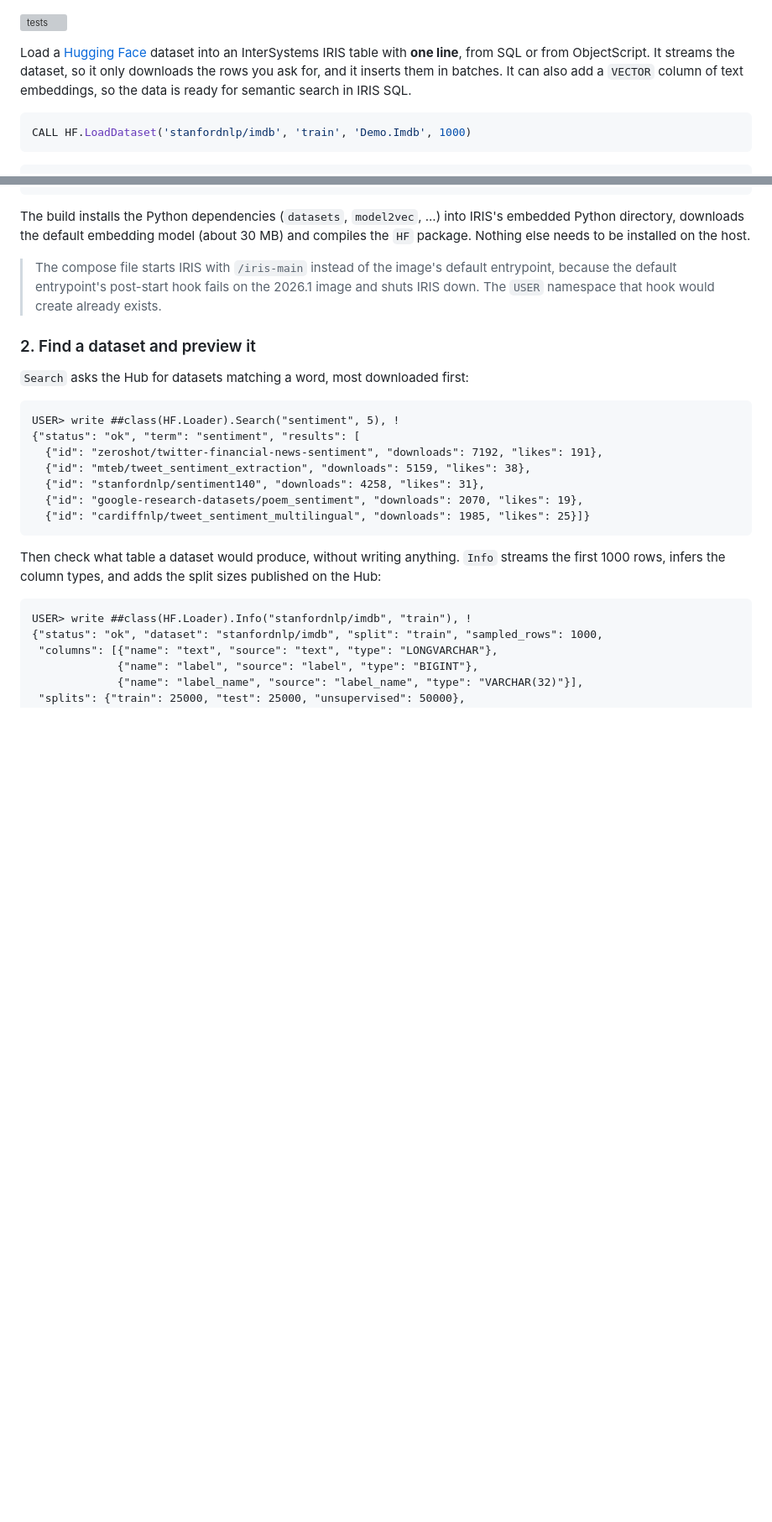
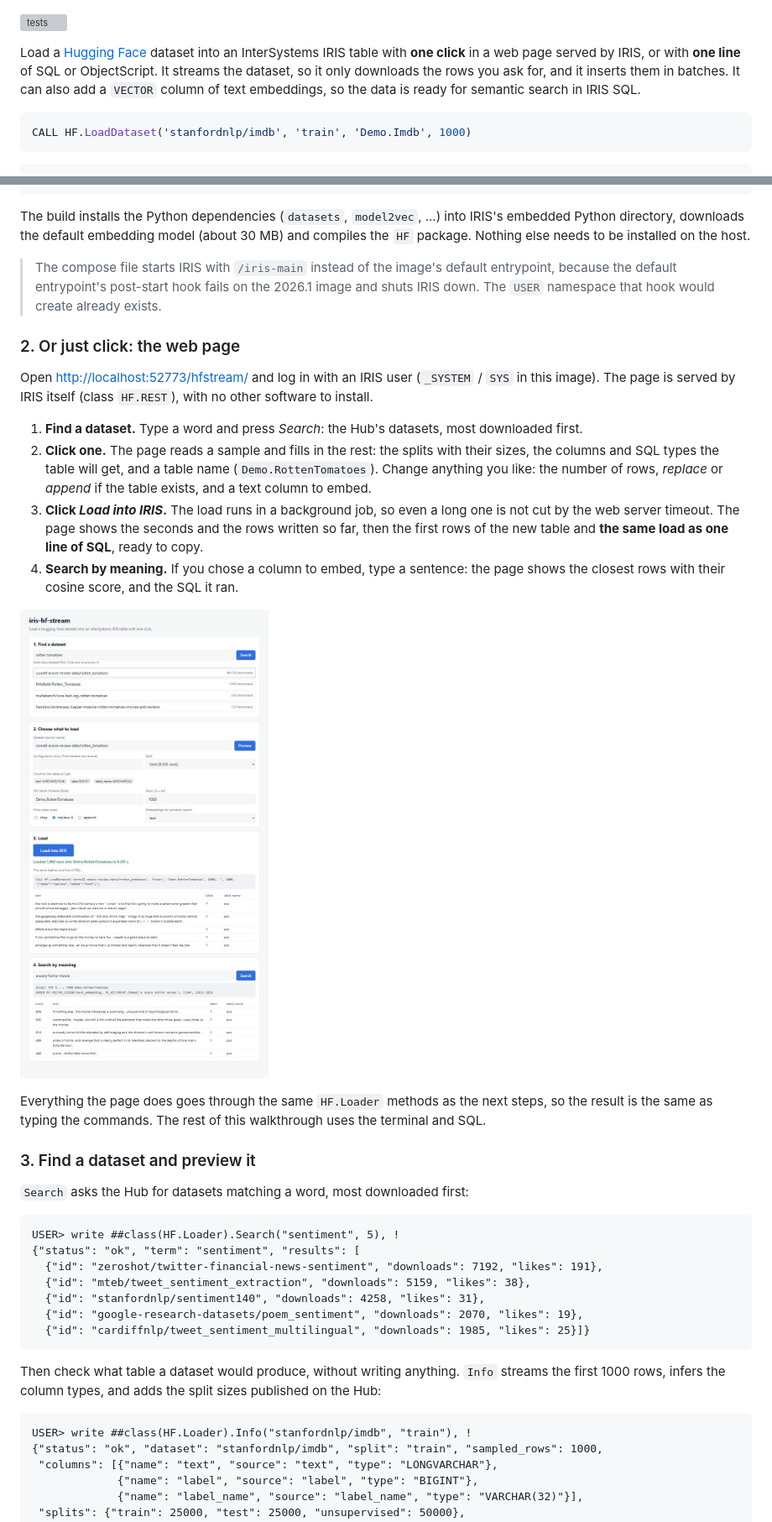
Before and after one commit to muriloprzy-code/iris-hf-stream, a Markdown page: README.md, 2 parts joined by grey strips. Shown at 84% size. Rendered like a GitHub page; pictures changed too: docs/web-ui.jpg (added); blank space fills up the shorter version; grey boxes are pictures that could not be loaded.

````diff
--- a/README.md
+++ b/README.md
@@ -4,7 +4,7 @@
 
 [![tests](https://github.com/muriloprzy-code/iris-hf-stream/actions/workflows/tests.yml/badge.svg)](https://github.com/muriloprzy-code/iris-hf-stream/actions/workflows/tests.yml)
 
-Load a [Hugging Face](https://huggingface.co/datasets) dataset into an InterSystems IRIS table with **one line**, from SQL or from ObjectScript. It streams the dataset, so it only downloads the rows you ask for, and it inserts them in batches. It can also add a `VECTOR` column of text embeddings, so the data is ready for semantic search in IRIS SQL.
+Load a [Hugging Face](https://huggingface.co/datasets) dataset into an InterSystems IRIS table with **one click** in a web page served by IRIS, or with **one line** of SQL or ObjectScript. It streams the dataset, so it only downloads the rows you ask for, and it inserts them in batches. It can also add a `VECTOR` column of text embeddings, so the data is ready for semantic search in IRIS SQL.
 
 ```sql
 CALL HF.LoadDataset('stanfordnlp/imdb', 'train', 'Demo.Imdb', 1000)
@@ -107,7 +114,20 @@ The build installs the Python dependencies (`datasets`, `model2vec`, ...) into I
 
 > The compose file starts IRIS with `/iris-main` instead of the image's default entrypoint, because the default entrypoint's post-start hook fails on the 2026.1 image and shuts IRIS down. The `USER` namespace that hook would create already exists.
 
-### 2. Find a dataset and preview it
+### 2. Or just click: the web page
+
+Open <http://localhost:52773/hfstream/> and log in with an IRIS user (`_SYSTEM` / `SYS` in this image). The page is served by IRIS itself (class `HF.REST`), with no other software to install.
+
+1. **Find a dataset.** Type a word and press *Search*: the Hub's datasets, most downloaded first.
+2. **Click one.** The page reads a sample and fills in the rest: the splits with their sizes, the columns and SQL types the table will get, and a table name (`Demo.RottenTomatoes`). Change anything you like: the number of rows, *replace* or *append* if the table exists, and a text column to embed.
+3. **Click *Load into IRIS*.** The load runs in a background job, so even a long one is not cut by the web server timeout. The page shows the seconds and the rows written so far, then the first rows of the new table and **the same load as one line of SQL**, ready to copy.
+4. **Search by meaning.** If you chose a column to embed, type a sentence: the page shows the closest rows with their cosine score, and the SQL it ran.
+
+![The iris-hf-stream web page: search, preview, load and semantic search](docs/web-ui.jpg)
+
+Everything the page does goes through the same `HF.Loader` methods as the next steps, so the result is the same as typing the commands. The rest of this walkthrough uses the terminal and SQL.
+
+### 3. Find a dataset and preview it
 
 `Search` asks the Hub for datasets matching a word, most downloaded first:
 
````
Also changed, not shown: other parts of README.md (+41 -12 lines), 7 other files.
